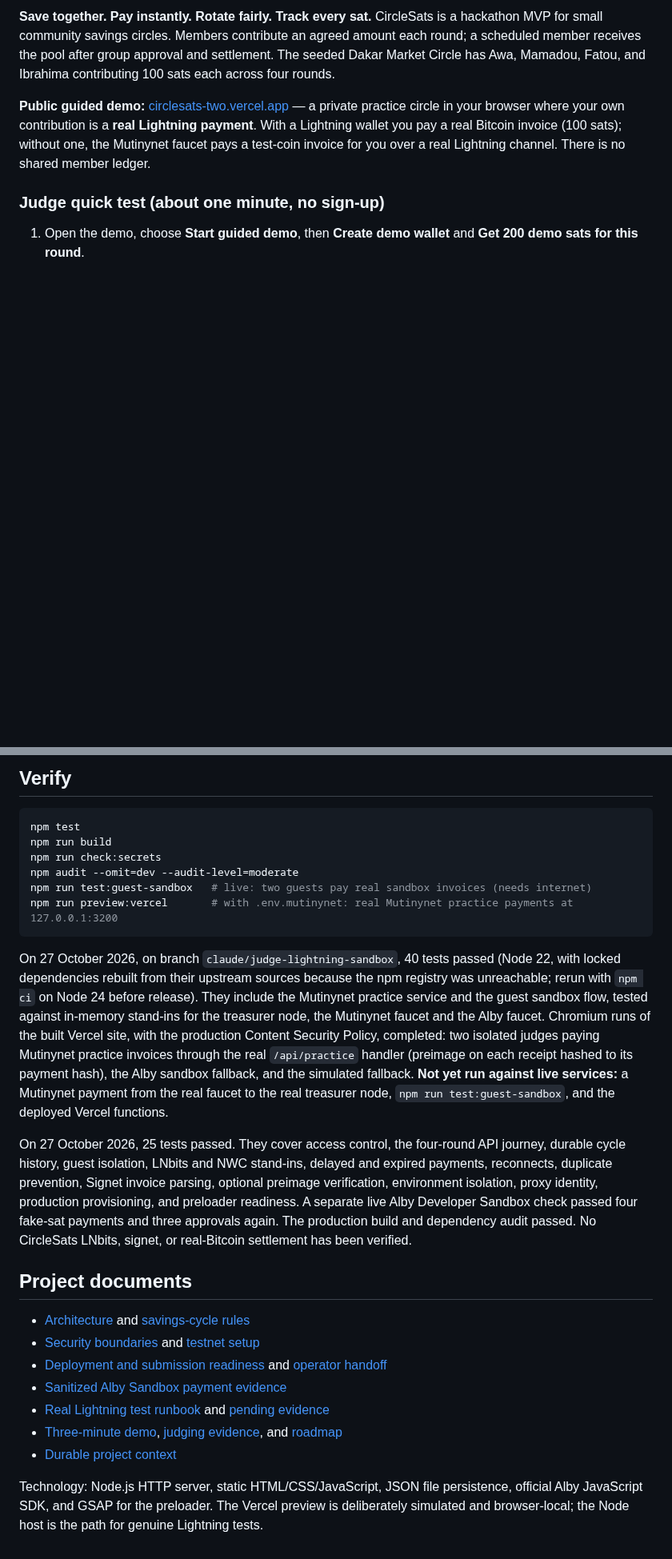
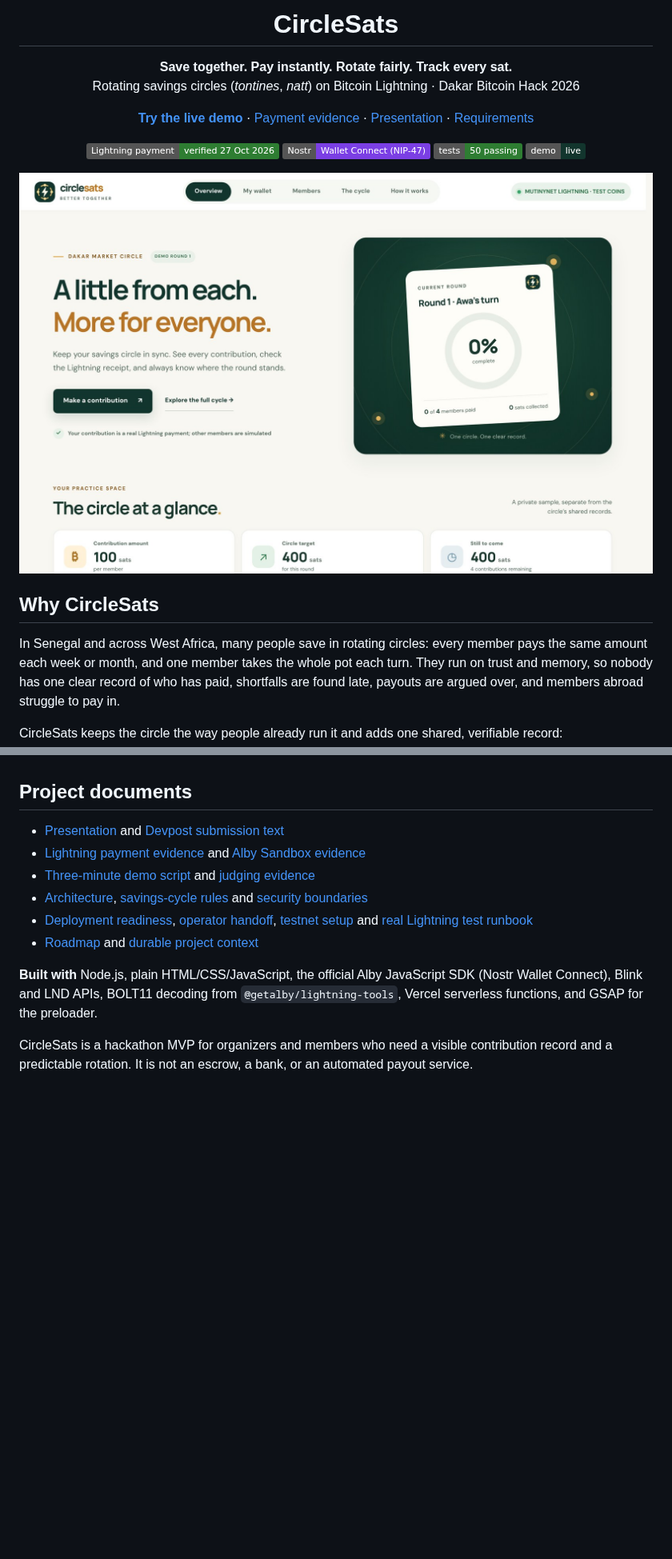
Before and after one commit to 0xNexuz/circlesats, a Markdown page: README.md, 2 parts joined by grey strips. Shown at 80% size. GitHub-like rendering; pictures changed too: docs/images/app-overview.jpg (added); folded sections open; badges without logos; blank space fills up the shorter version.

````diff
--- a/README.md
+++ b/README.md
@@ -2,8 +4,30 @@
 
-**Save together. Pay instantly. Rotate fairly. Track every sat.** CircleSats is a hackathon MVP for small community savings circles. Members contribute an agreed amount each round; a scheduled member receives the pool after group approval and settlement. The seeded Dakar Market Circle has Awa, Mamadou, Fatou, and Ibrahima contributing 100 sats each across four rounds.
+<h1 align="center">CircleSats</h1>
 
-**Public guided demo:** [circlesats-two.vercel.app](https://circlesats-two.vercel.app/) — a private practice circle in your browser where your own contribution is a **real Lightning payment**. With a Lightning wallet you pay a real Bitcoin invoice (100 sats); without one, the Mutinynet faucet pays a test-coin invoice for you over a real Lightning channel. There is no shared member ledger.
+<p align="center">
+  <b>Save together. Pay instantly. Rotate fairly. Track every sat.</b><br>
+  Rotating savings circles (<i>tontines</i>, <i>natt</i>) on Bitcoin Lightning · Dakar Bitcoin Hack 2026
+</p>
 
-### Judge quick test (about one minute, no sign-up)
+<p align="center">
+  <a href="https://circlesats-two.vercel.app"><b>Try the live demo</b></a> ·
+  <a href="#verified-lightning-payment-27-october-2026">Payment evidence</a> ·
+  <a href="docs/PRESENTATION.md">Presentation</a> ·
+  <a href="#hackathon-requirements">Requirements</a>
+</p>
 
-1. Open the demo, choose **Start guided demo**, then **Create demo wallet** and **Get 200 demo sats for this round**.
+<p align="center">
+  <img alt="Lightning payment verified on 27 October 2026" src="https://img.shields.io/badge/Lightning_payment-verified_27_Oct_2026-2e7d32">
+  <img alt="Nostr Wallet Connect, NIP-47" src="https://img.shields.io/badge/Nostr-Wallet_Connect_(NIP--47)-7b3fe4">
+  <img alt="50 tests passing" src="https://img.shields.io/badge/tests-50_passing-2e7d32">
+  <img alt="Live on Vercel" src="https://img.shields.io/badge/demo-live-12352d">
+</p>
+
+![CircleSats home screen: the Dakar Market Circle, round 1, with a Mutinynet Lightning practice wallet connected](docs/images/app-overview.jpg)
+
+## Why CircleSats
+
+In Senegal and across West Africa, many people save in rotating circles: every member pays the same amount each week or month, and one member takes the whole pot each turn. They run on trust and memory, so nobody has one clear record of who has paid, shortfalls are found late, payouts are argued over, and members abroad struggle to pay in.
+
+CircleSats keeps the circle the way people already run it and adds one shared, verifiable record:
+
@@ -107,27 +224,15 @@ The script creates or reuses two sandbox wallets, pays four member invoices from
 
-## Verify
-
-```powershell
-npm test
-npm run build
-npm run check:secrets
-npm audit --omit=dev --audit-level=moderate
-npm run test:guest-sandbox   # live: two guests pay real sandbox invoices (needs internet)
-npm run preview:vercel       # with .env.mutinynet: real Mutinynet practice payments at 127.0.0.1:3200
-```
-
-On 27 October 2026, on branch `claude/judge-lightning-sandbox`, 40 tests passed (Node 22, with locked dependencies rebuilt from their upstream sources because the npm registry was unreachable; rerun with `npm ci` on Node 24 before release). They include the Mutinynet practice service and the guest sandbox flow, tested against in-memory stand-ins for the treasurer node, the Mutinynet faucet and the Alby faucet. Chromium runs of the built Vercel site, with the production Content Security Policy, completed: two isolated judges paying Mutinynet practice invoices through the real `/api/practice` handler (preimage on each receipt hashed to its payment hash), the Alby sandbox fallback, and the simulated fallback. **Not yet run against live services:** a Mutinynet payment from the real faucet to the real treasurer node, `npm run test:guest-sandbox`, and the deployed Vercel functions.
-
-On 27 October 2026, 25 tests passed. They cover access control, the four-round API journey, durable cycle history, guest isolation, LNbits and NWC stand-ins, delayed and expired payments, reconnects, duplicate prevention, Signet invoice parsing, optional preimage verification, environment isolation, proxy identity, production provisioning, and preloader readiness. A separate live Alby Developer Sandbox check passed four fake-sat payments and three approvals again. The production build and dependency audit passed. No CircleSats LNbits, signet, or real-Bitcoin settlement has been verified.
+</details>
 
 ## Project documents
 
-- [Architecture](docs/ARCHITECTURE.md) and [savings-cycle rules](docs/SAVINGS_CYCLE.md)
-- [Security boundaries](docs/SECURITY.md) and [testnet setup](docs/TESTNET_SETUP.md)
-- [Deployment and submission readiness](docs/DEPLOYMENT_READINESS.md) and [operator handoff](docs/DEPLOYMENT_HANDOFF.md)
-- [Sanitized Alby Sandbox payment evidence](docs/ALBY_SANDBOX_EVIDENCE.md)
-- [Real Lightning test runbook](docs/REAL_LIGHTNING_TEST.md) and [pending evidence](docs/LIGHTNING_PAYMENT_EVIDENCE.md)
-- [Three-minute demo](docs/DEMO_WALKTHROUGH.md), [judging evidence](docs/JUDGING_EVIDENCE.md), and [roadmap](docs/ROADMAP.md)
-- [Durable project context](docs/PROJECT_CONTEXT.md)
+- [Presentation](docs/PRESENTATION.md) and [Devpost submission text](docs/DEVPOST_SUBMISSION.md)
+- [Lightning payment evidence](docs/LIGHTNING_PAYMENT_EVIDENCE.md) and [Alby Sandbox evidence](docs/ALBY_SANDBOX_EVIDENCE.md)
+- [Three-minute demo script](docs/DEMO_WALKTHROUGH.md) and [judging evidence](docs/JUDGING_EVIDENCE.md)
+- [Architecture](docs/ARCHITECTURE.md), [savings-cycle rules](docs/SAVINGS_CYCLE.md) and [security boundaries](docs/SECURITY.md)
+- [Deployment readiness](docs/DEPLOYMENT_READINESS.md), [operator handoff](docs/DEPLOYMENT_HANDOFF.md), [testnet setup](docs/TESTNET_SETUP.md) and [real Lightning test runbook](docs/REAL_LIGHTNING_TEST.md)
+- [Roadmap](docs/ROADMAP.md) and [durable project context](docs/PROJECT_CONTEXT.md)
 
-Technology: Node.js HTTP server, static HTML/CSS/JavaScript, JSON file persistence, official Alby JavaScript SDK, and GSAP for the preloader. The Vercel preview is deliberately simulated and browser-local; the Node host is the path for genuine Lightning tests.
+**Built with** Node.js, plain HTML/CSS/JavaScript, the official Alby JavaScript SDK (Nostr Wallet Connect), Blink and LND APIs, BOLT11 decoding from `@getalby/lightning-tools`, Vercel serverless functions, and GSAP for the preloader.
+
+CircleSats is a hackathon MVP for organizers and members who need a visible contribution record and a predictable rotation. It is not an escrow, a bank, or an automated payout service.
````
Also changed, not shown: other parts of README.md (+139 -44 lines), docs/LIGHTNING_PAYMENT_EVIDENCE.md (+10 -1 lines), docs/PROJECT_CONTEXT.md (+5 -0 lines), docs/evidence/2026-10-27-alby-hub-received.png (added), docs/evidence/2026-10-27-circlesats-receipt.png (added), docs/images/savings-cycle.jpg (added), 1 other file.
